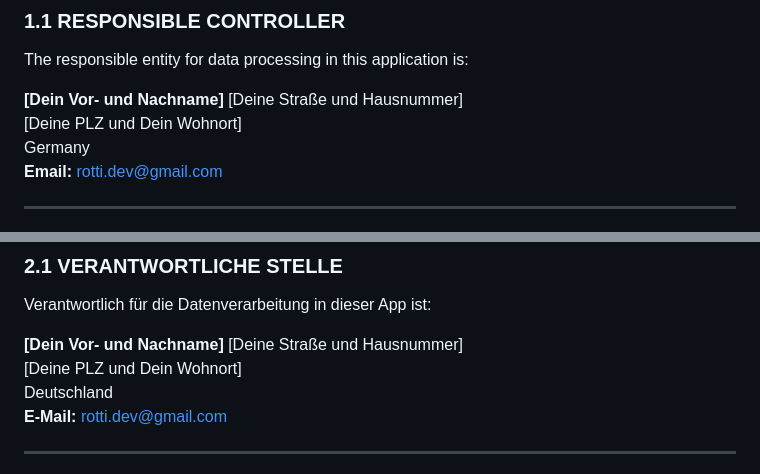
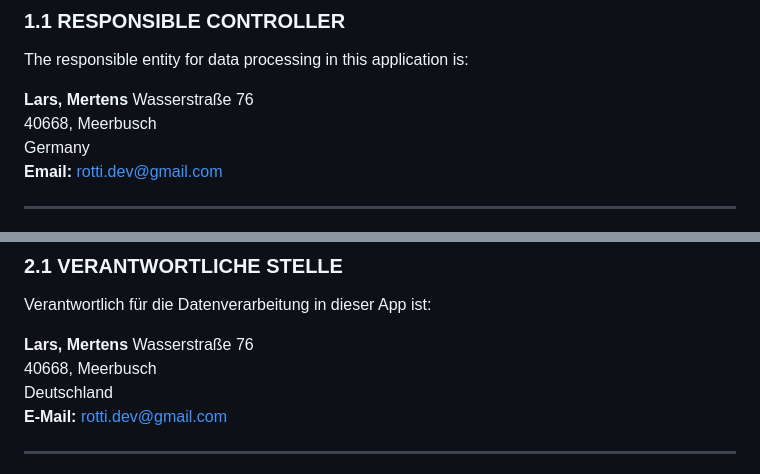
Before and after one commit to rotti-dev/rotti-dev.github.io, a Markdown page: privacy.md, 2 parts joined by grey strips. Rendered like a GitHub page.

```diff
--- a/privacy.md
+++ b/privacy.md
@@ -10,8 +10,8 @@ This page contains the Privacy Policy for the mobile application **Data Clicker*
 ### **1.1 RESPONSIBLE CONTROLLER**
 The responsible entity for data processing in this application is:
 
-**[Dein Vor- und Nachname]** [Deine Straße und Hausnummer]
-[Deine PLZ und Dein Wohnort]
+**Lars, Mertens** Wasserstraße 76
+40668, Meerbusch
 Germany
 **Email:** rotti.dev@gmail.com
 
@@ -58,8 +58,8 @@ Under the GDPR, you have the right to access, rectify, or erase your personal da
 ### **2.1 VERANTWORTLICHE STELLE**
 Verantwortlich für die Datenverarbeitung in dieser App ist:
 
-**[Dein Vor- und Nachname]** [Deine Straße und Hausnummer]
-[Deine PLZ und Dein Wohnort]
+**Lars, Mertens** Wasserstraße 76
+40668, Meerbusch
 Deutschland
 **E-Mail:** rotti.dev@gmail.com
 
```
